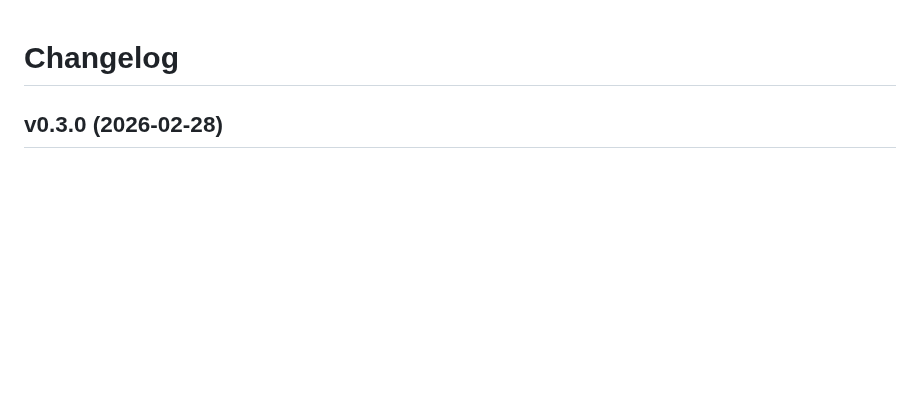
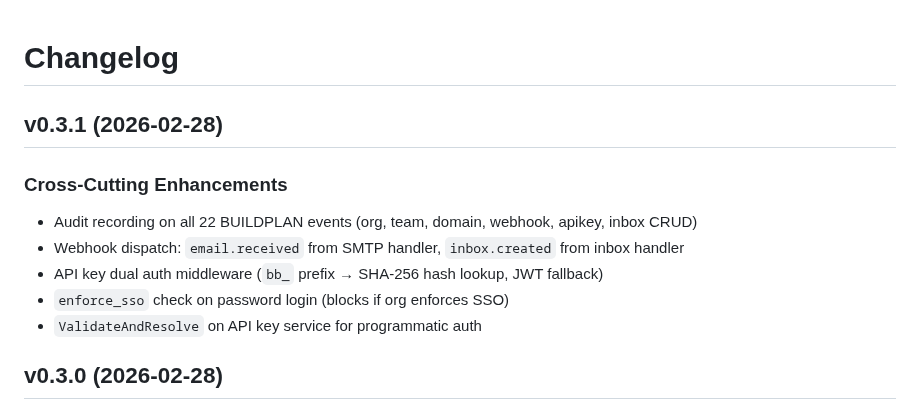
Before and after one commit to AmJaradat01/burnerbyte, a Markdown page: CHANGELOG.md, the part around the change. GitHub-like rendering; blank space fills up the shorter version.

Commit message:
chore: changelog for v0.3.1

```diff
--- a/CHANGELOG.md
+++ b/CHANGELOG.md
@@ -1,4 +1,13 @@
 # Changelog
+
+## v0.3.1 (2026-02-28)
+
+### Cross-Cutting Enhancements
+- Audit recording on all 22 BUILDPLAN events (org, team, domain, webhook, apikey, inbox CRUD)
+- Webhook dispatch: `email.received` from SMTP handler, `inbox.created` from inbox handler
+- API key dual auth middleware (`bb_` prefix → SHA-256 hash lookup, JWT fallback)
+- `enforce_sso` check on password login (blocks if org enforces SSO)
+- `ValidateAndResolve` on API key service for programmatic auth
 
 ## v0.3.0 (2026-02-28)
 
```
